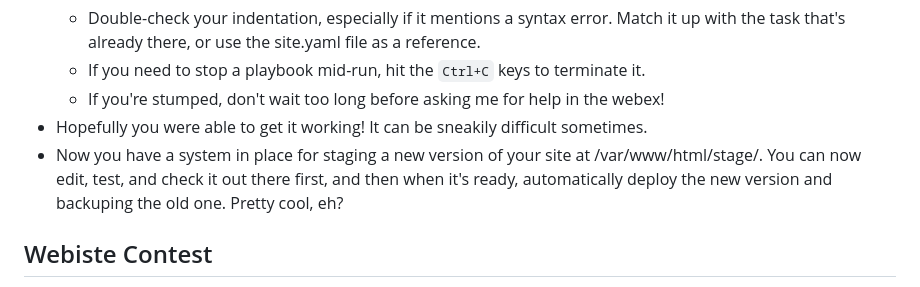
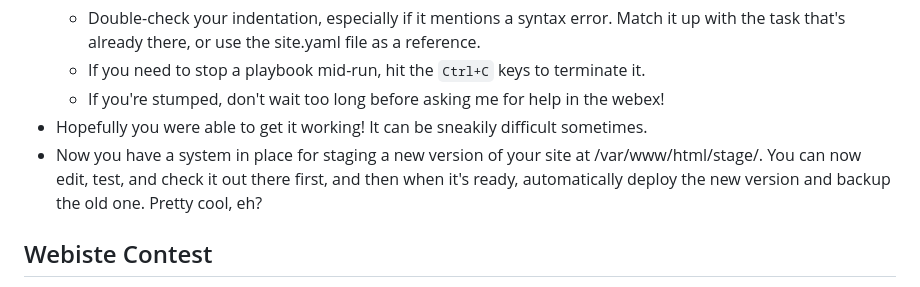
Before and after one commit to jacobemery/linux1-ansible-lab, a Markdown page: instructions/5_write_playbooks.md, the part around the change. GitHub-like rendering.

```diff
--- a/instructions/5_write_playbooks.md
+++ b/instructions/5_write_playbooks.md
@@ -73,7 +73,7 @@ ansible-playbook stage2prod.yaml
     * If you need to stop a playbook mid-run, hit the `Ctrl+C` keys to terminate it.
     * If you're stumped, don't wait too long before asking me for help in the webex!
 * Hopefully you were able to get it working! It can be sneakily difficult sometimes.
-* Now you have a system in place for staging a new version of your site at /var/www/html/stage/. You can now edit, test, and check it out there first, and then when it's ready, automatically deploy the new version and backuping the old one. Pretty cool, eh?
+* Now you have a system in place for staging a new version of your site at /var/www/html/stage/. You can now edit, test, and check it out there first, and then when it's ready, automatically deploy the new version and backup the old one. Pretty cool, eh?
 ## Webiste Contest
 * To encourage you to have some fun with customizing your new proto-type website, I'll be `giving away 150 BluePoints` to the owner of the best website at the end of the day today!
 * So go wild! Be creative! Fill your index.html file with text, headers, colors, images! Customize to your hearts content! Do whatever you want with your website! Post cat gifs, memes, poetry, anything!
```
